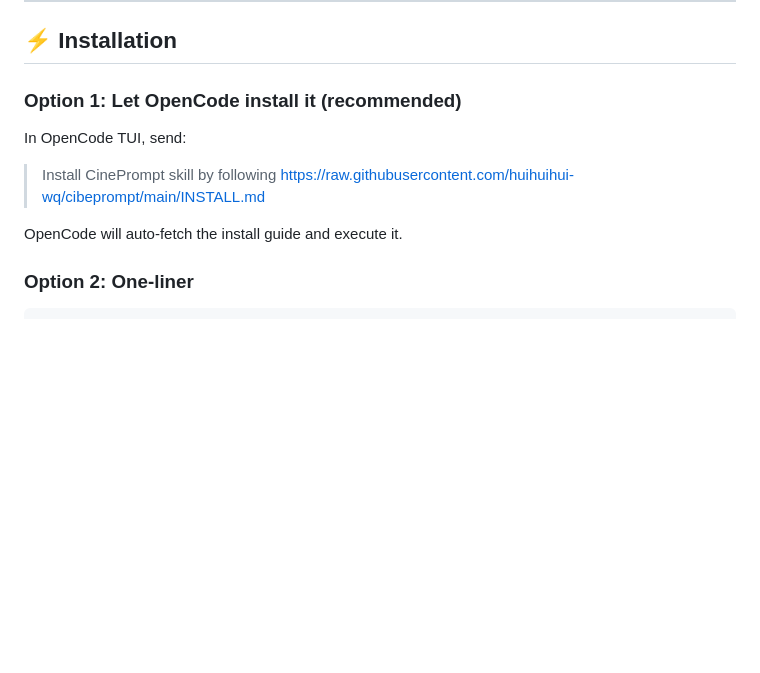
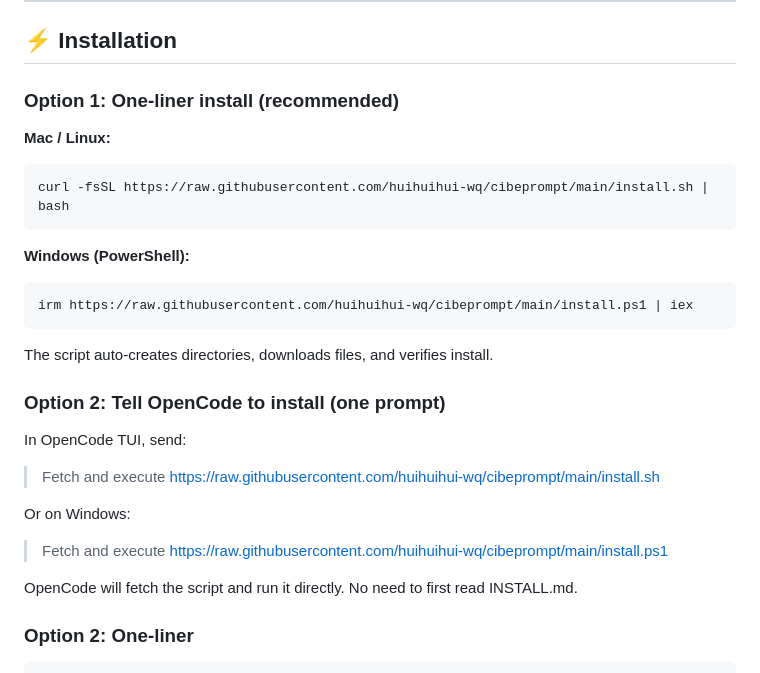
Before and after one commit to huihuihui-wq/cibeprompt, a Markdown page: README.md, the part around the change. GitHub-like rendering; blank space fills up the shorter version.

Commit message:
fix: simplify INSTALL.md to direct one-liner (avoid OpenCode search step)

````diff
--- a/README.md
+++ b/README.md
@@ -40,13 +40,31 @@ CinePrompt is an **AI cinematography prompt engineer** you can call from your te
 
 ## ⚡ Installation
 
-### Option 1: Let OpenCode install it (recommended)
+### Option 1: One-liner install (recommended)
+
+**Mac / Linux:**
+```bash
+curl -fsSL https://raw.githubusercontent.com/huihuihui-wq/cibeprompt/main/install.sh | bash
+```
+
+**Windows (PowerShell):**
+```powershell
+irm https://raw.githubusercontent.com/huihuihui-wq/cibeprompt/main/install.ps1 | iex
+```
+
+The script auto-creates directories, downloads files, and verifies install.
+
+### Option 2: Tell OpenCode to install (one prompt)
 
 In OpenCode TUI, send:
 
-> Install CinePrompt skill by following https://raw.githubusercontent.com/huihuihui-wq/cibeprompt/main/INSTALL.md
+> Fetch and execute https://raw.githubusercontent.com/huihuihui-wq/cibeprompt/main/install.sh
 
-OpenCode will auto-fetch the install guide and execute it.
+Or on Windows:
+
+> Fetch and execute https://raw.githubusercontent.com/huihuihui-wq/cibeprompt/main/install.ps1
+
+OpenCode will fetch the script and run it directly. No need to first read INSTALL.md.
 
 ### Option 2: One-liner
 
````
Also changed, not shown: INSTALL.md (+56 -61 lines).
